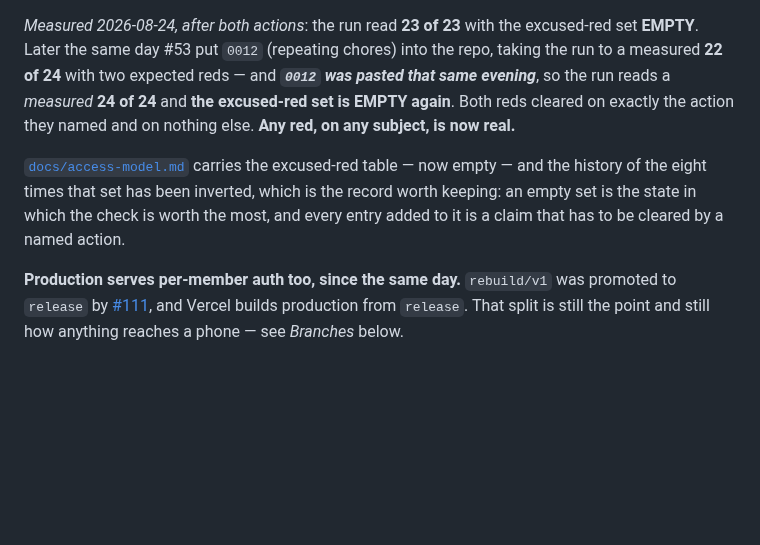
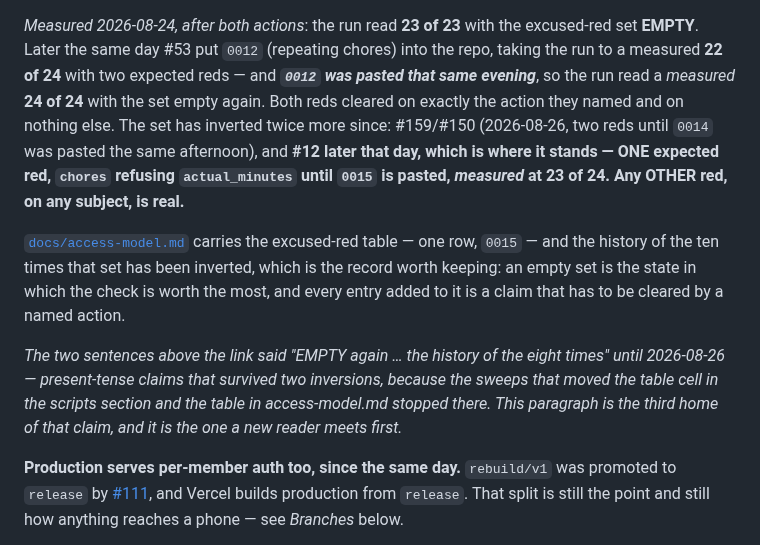
Before and after one commit to SailorDave17/Taskr, a Markdown page: README.md, the part around the change. Drawn GitHub-style; blank space fills up the shorter version.

```diff
--- a/README.md
+++ b/README.md
@@ -82,13 +82,21 @@ so pasting `0011` did not and could not clear it. That red survived the `0011` p
 *Measured 2026-08-24, after both actions*: the run read **23 of 23** with the excused-red set
 **EMPTY**. Later the same day #53 put `0012` (repeating chores) into the repo, taking the run to a
 measured **22 of 24** with two expected reds — and ***`0012` was pasted that same evening***, so the
-run reads a *measured* **24 of 24** and **the excused-red set is EMPTY again**. Both reds cleared on
-exactly the action they named and on nothing else. **Any red, on any subject, is now real.**
+run read a *measured* **24 of 24** with the set empty again. Both reds cleared on
+exactly the action they named and on nothing else. The set has inverted twice more since: #159/#150
+(2026-08-26, two reds until `0014` was pasted the same afternoon), and **#12 later that day, which
+is where it stands — ONE expected red, `chores` refusing `actual_minutes` until `0015` is pasted,
+*measured* at 23 of 24. Any OTHER red, on any subject, is real.**
 
-[`docs/access-model.md`](docs/access-model.md) carries the excused-red table — now empty — and the
-history of the eight times that set has been inverted, which is the
+[`docs/access-model.md`](docs/access-model.md) carries the excused-red table — one row, `0015` — and
+the history of the ten times that set has been inverted, which is the
 record worth keeping: an empty set is the state in which the check is worth the most, and every
 entry added to it is a claim that has to be cleared by a named action.
+
+*The two sentences above the link said "EMPTY again … the history of the eight times" until
+2026-08-26 — present-tense claims that survived two inversions, because the sweeps that moved the
+table cell in the scripts section and the table in access-model.md stopped there. This paragraph is
+the third home of that claim, and it is the one a new reader meets first.*
 
 **Production serves per-member auth too, since the same day.** `rebuild/v1` was promoted to `release`
 by [#111](https://github.com/SailorDave17/Taskr/pull/111), and Vercel builds production from
```
